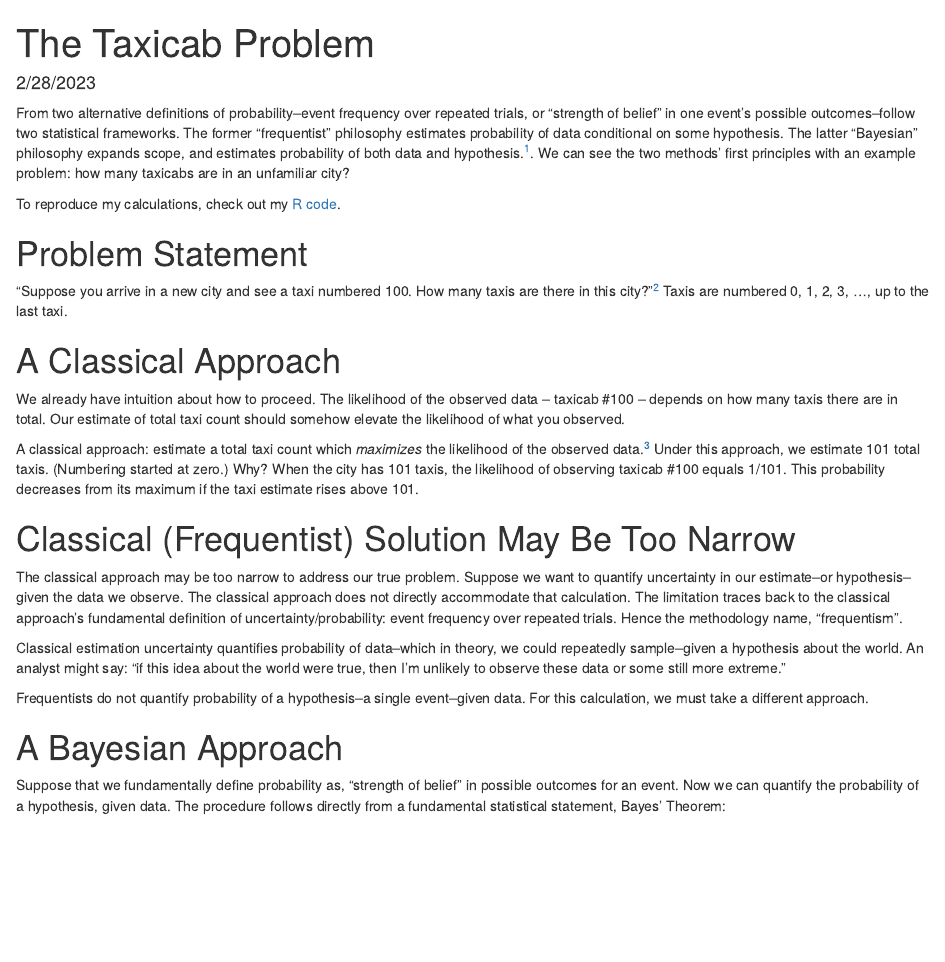
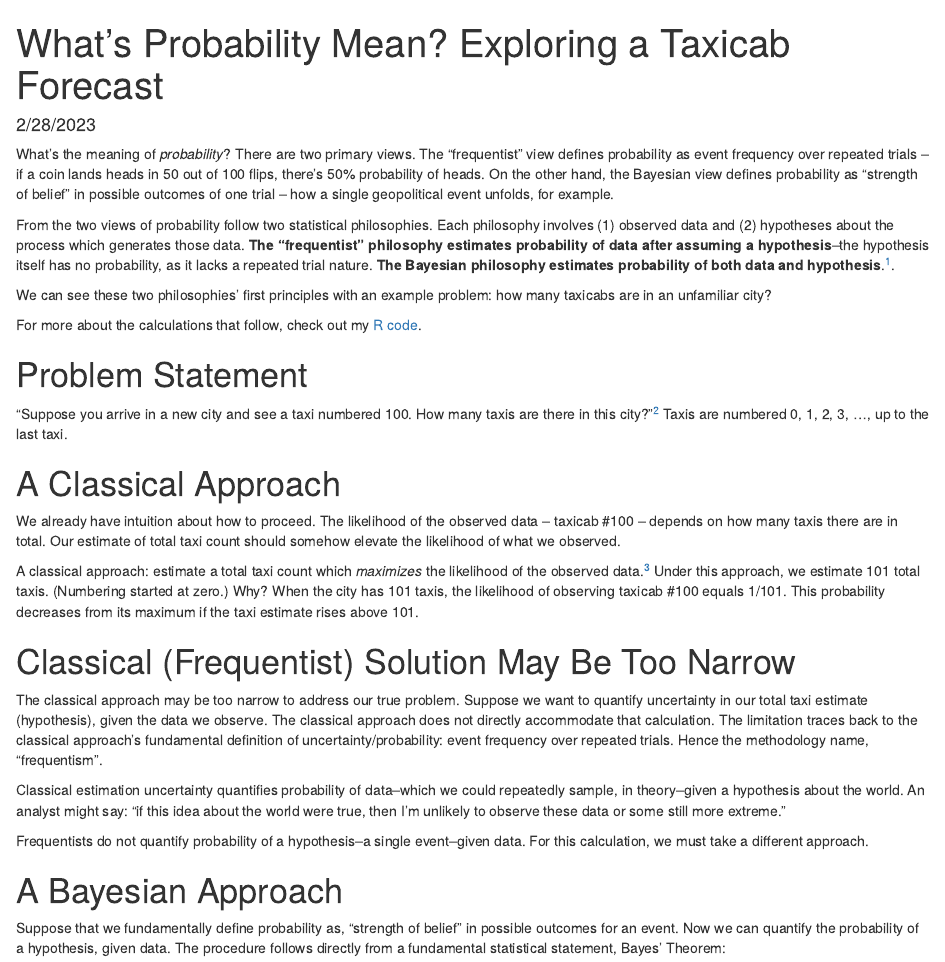
Before and after one commit to abrahamalex13/bayesian-case-studies, an R Markdown document (taxicab/solution.Rmd): the page in a window 1100 px wide, from its top. Rendered offline with R 4.5, knitr and Pandoc, with nearby package versions; some code elsewhere in the file could not run offline.

Commit message:
Revise intro

````diff
--- a/taxicab/solution.Rmd
+++ b/taxicab/solution.Rmd
@@ -1,5 +1,5 @@
 ---
-title: "The Taxicab Problem"
+title: "What's Probability Mean? Exploring a Taxicab Forecast"
 date: "2/28/2023"
 output: html_document
 ---
@@ -16,9 +16,13 @@ viz_priors_posteriors <- readRDS("viz_priors_posteriors.rds")
 viz_posterior_pred <- readRDS("viz_posterior_pred.rds")
 ```
 
-From two alternative definitions of probability--event frequency over repeated trials, or "strength of belief" in one event's possible outcomes--follow two statistical frameworks. The former "frequentist" philosophy estimates probability of data conditional on some hypothesis. The latter "Bayesian" philosophy expands scope, and estimates probability of both data and hypothesis.^[For more on how the philosophies assign probability to data and hypotheses, a helpful resource: https://ocw.mit.edu/courses/18-05-introduction-to-probability-and-statistics-spring-2014/76926c6068c8b18e6ecb48d649b15bfd_MIT18_05S14_Reading20.pdf.]. We can see the two methods' first principles with an example problem: how many taxicabs are in an unfamiliar city?
+What's the meaning of _probability_? There are two primary views. The "frequentist" view defines probability as event frequency over repeated trials -- if a coin lands heads in 50 out of 100 flips, there's 50% probability of heads. On the other hand, the Bayesian view defines probability as "strength of belief" in possible outcomes of one trial -- how a single geopolitical event unfolds, for example.
 
-To reproduce my calculations, check out my [R code](https://github.com/abrahamalex13/bayesian-case-studies/blob/main/taxicab/main.R).
+From the two views of probability follow two statistical philosophies. Each philosophy involves (1) observed data and (2) hypotheses about the process which generates those data. **The "frequentist" philosophy estimates probability of data after assuming a hypothesis**--the hypothesis itself has no probability, as it lacks a repeated trial nature. **The Bayesian philosophy estimates probability of both data and hypothesis**.^[For more on how the philosophies assign probability to data and hypotheses, a helpful resource: https://ocw.mit.edu/courses/18-05-introduction-to-probability-and-statistics-spring-2014/76926c6068c8b18e6ecb48d649b15bfd_MIT18_05S14_Reading20.pdf.].
+
+We can see these two philosophies' first principles with an example problem: how many taxicabs are in an unfamiliar city?
+
+For more about the calculations that follow, check out my [R code](https://github.com/abrahamalex13/bayesian-case-studies/blob/main/taxicab/main.R).
 
 # Problem Statement
 
@@ -27,16 +31,16 @@ To reproduce my calculations, check out my [R code](https://github.com/abrahamal
 
 # A Classical Approach
 
-We already have intuition about how to proceed. The likelihood of the observed data -- taxicab #100 -- depends on how many taxis there are in total. Our estimate of total taxi count should somehow elevate the likelihood of what you observed.
+We already have intuition about how to proceed. The likelihood of the observed data -- taxicab #100 -- depends on how many taxis there are in total. Our estimate of total taxi count should somehow elevate the likelihood of what we observed.
 
 A classical approach: estimate a total taxi count which _maximizes_ the likelihood of the observed data.^["Maximum Likelihood Estimation" is a fundamental method in statistics.] Under this approach, we estimate 101 total taxis. (Numbering started at zero.) Why? When the city has 101 taxis, the likelihood of observing taxicab #100 equals 1/101. This probability decreases from its maximum if the taxi estimate rises above 101.
 
 
 # Classical (Frequentist) Solution May Be Too Narrow
 
-The classical approach may be too narrow to address our true problem. Suppose we want to quantify uncertainty in our estimate--or hypothesis--given the data we observe. The classical approach does not directly accommodate that calculation. The limitation traces back to the classical approach's fundamental definition of uncertainty/probability: event frequency over repeated trials. Hence the methodology name, "frequentism".
+The classical approach may be too narrow to address our true problem. Suppose we want to quantify uncertainty in our total taxi estimate (hypothesis), given the data we observe. The classical approach does not directly accommodate that calculation. The limitation traces back to the classical approach's fundamental definition of uncertainty/probability: event frequency over repeated trials. Hence the methodology name, "frequentism".
 
-Classical estimation uncertainty quantifies probability of data--which in theory, we could repeatedly sample--given a hypothesis about the world. An analyst might say: "if this idea about the world were true, then I'm unlikely to observe these data or some still more extreme."
+Classical estimation uncertainty quantifies probability of data--which we could repeatedly sample, in theory--given a hypothesis about the world. An analyst might say: "if this idea about the world were true, then I'm unlikely to observe these data or some still more extreme."
 
 Frequentists do not quantify probability of a hypothesis--a single event--given data. For this calculation, we must take a different approach.
 
````
